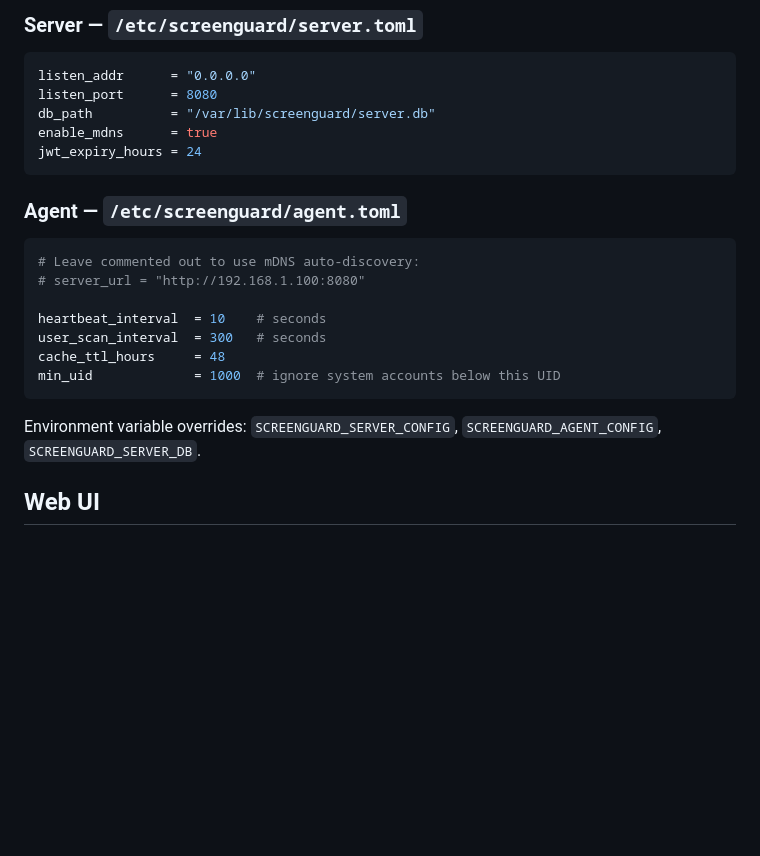
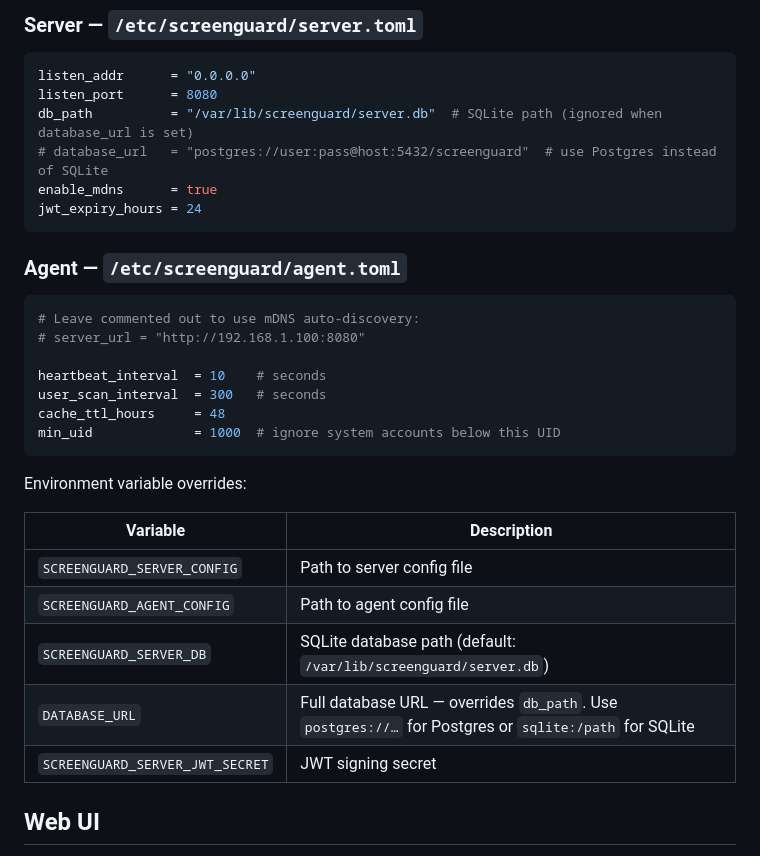
Before and after one commit to adambie/screenguard, a Markdown page: README.md, the part around one of its changes. GitHub-like rendering; blank space fills up the shorter version.

````diff
--- a/README.md
+++ b/README.md
@@ -186,7 +192,8 @@ In both modes, **Lock now** zeroes the user's remaining allowance. The preserve-
 ```toml
 listen_addr      = "0.0.0.0"
 listen_port      = 8080
-db_path          = "/var/lib/screenguard/server.db"
+db_path          = "/var/lib/screenguard/server.db"  # SQLite path (ignored when database_url is set)
+# database_url   = "postgres://user:pass@host:5432/screenguard"  # use Postgres instead of SQLite
 enable_mdns      = true
 jwt_expiry_hours = 24
 ```
@@ -203,7 +210,15 @@ cache_ttl_hours     = 48
 min_uid             = 1000  # ignore system accounts below this UID
 ```
 
-Environment variable overrides: `SCREENGUARD_SERVER_CONFIG`, `SCREENGUARD_AGENT_CONFIG`, `SCREENGUARD_SERVER_DB`.
+Environment variable overrides:
+
+| Variable | Description |
+|---|---|
+| `SCREENGUARD_SERVER_CONFIG` | Path to server config file |
+| `SCREENGUARD_AGENT_CONFIG` | Path to agent config file |
+| `SCREENGUARD_SERVER_DB` | SQLite database path (default: `/var/lib/screenguard/server.db`) |
+| `DATABASE_URL` | Full database URL — overrides `db_path`. Use `postgres://…` for Postgres or `sqlite:/path` for SQLite |
+| `SCREENGUARD_SERVER_JWT_SECRET` | JWT signing secret |
 
 ## Web UI
 
````
Also changed, not shown: other parts of README.md (+19 -13 lines).
